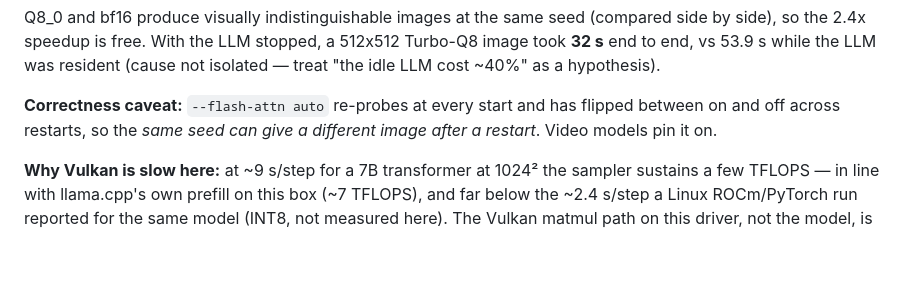
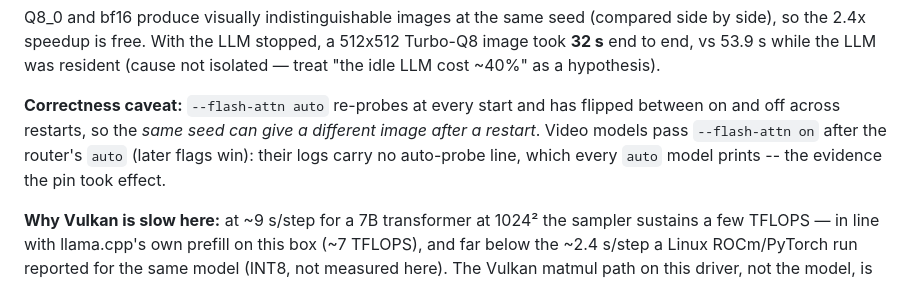
Before and after one commit to lazarevtill/strix-halo-llm, a Markdown page: docs/IMAGES.md, the part around the change. GitHub-like rendering; blank space fills up the shorter version.

Commit message:
docs(images): say how the video flash-attn pin was verified
Co-Authored-By: Claude Opus 5.5 <noreply@anthropic.com>
Claude-Session: https://claude.ai/code/session_014dxwkeAYfD1EcYmrmc35jE

```diff
--- a/docs/IMAGES.md
+++ b/docs/IMAGES.md
@@ -275,7 +275,9 @@ the 2.4x speedup is free. With the LLM stopped, a 512x512 Turbo-Q8 image took **
 53.9 s while the LLM was resident (cause not isolated — treat "the idle LLM cost ~40%" as a hypothesis).
 
 **Correctness caveat:** `--flash-attn auto` re-probes at every start and has flipped between on and off
-across restarts, so the *same seed can give a different image after a restart*. Video models pin it on.
+across restarts, so the *same seed can give a different image after a restart*. Video models pass
+`--flash-attn on` after the router's `auto` (later flags win): their logs carry no auto-probe line, which every
+`auto` model prints -- the evidence the pin took effect.
 
 **Why Vulkan is slow here:** at ~9 s/step for a 7B transformer at 1024² the sampler sustains a few
 TFLOPS — in line with llama.cpp's own prefill on this box (~7 TFLOPS), and far below the ~2.4 s/step a
```
